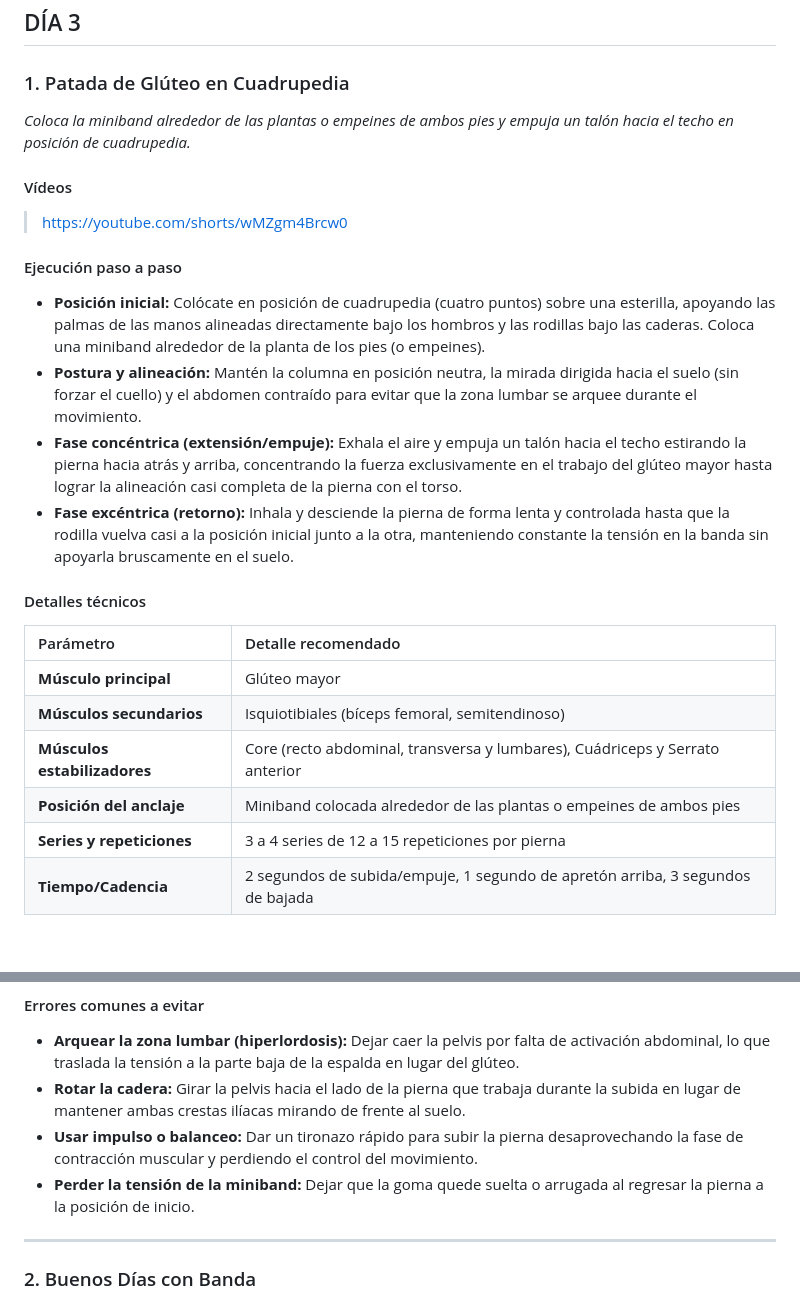
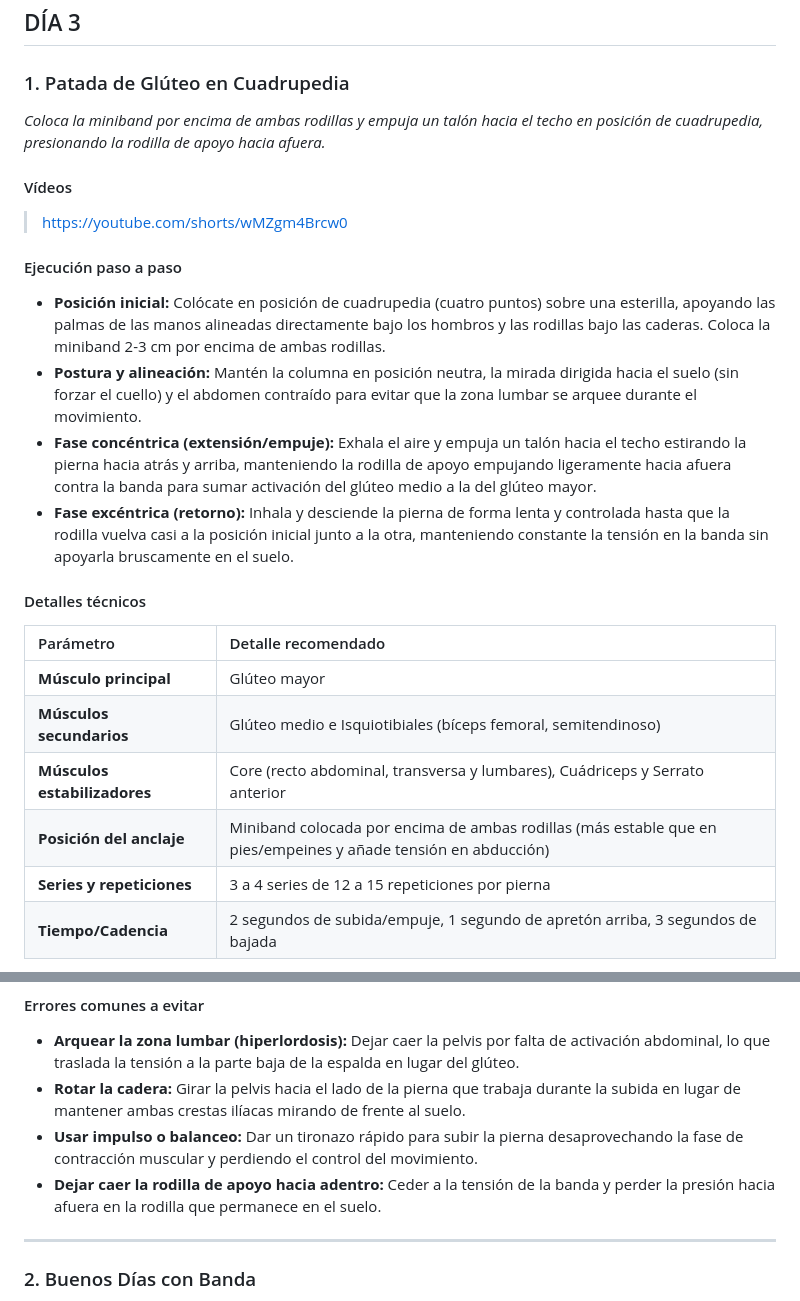
Before and after one commit to rafasb/Ejercicios-con-elasticos, a Markdown page: rutina_entrenamiento_bandas.md, 2 parts joined by grey strips. Rendered like a GitHub page; blank space fills up the shorter version.

Commit message:
Mejora ejercicio

```diff
--- a/rutina_entrenamiento_bandas.md
+++ b/rutina_entrenamiento_bandas.md
@@ -416,25 +416,25 @@
 ## DÍA 3
 
 ### 1. Patada de Glúteo en Cuadrupedia
-*Coloca la miniband alrededor de las plantas o empeines de ambos pies y empuja un talón hacia el techo en posición de cuadrupedia.*
+*Coloca la miniband por encima de ambas rodillas y empuja un talón hacia el techo en posición de cuadrupedia, presionando la rodilla de apoyo hacia afuera.*
 
 #### Vídeos
 
 >https://youtube.com/shorts/wMZgm4Brcw0
 
 #### Ejecución paso a paso
-- **Posición inicial:** Colócate en posición de cuadrupedia (cuatro puntos) sobre una esterilla, apoyando las palmas de las manos alineadas directamente bajo los hombros y las rodillas bajo las caderas. Coloca una miniband alrededor de la planta de los pies (o empeines).
+- **Posición inicial:** Colócate en posición de cuadrupedia (cuatro puntos) sobre una esterilla, apoyando las palmas de las manos alineadas directamente bajo los hombros y las rodillas bajo las caderas. Coloca la miniband 2-3 cm por encima de ambas rodillas.
 - **Postura y alineación:** Mantén la columna en posición neutra, la mirada dirigida hacia el suelo (sin forzar el cuello) y el abdomen contraído para evitar que la zona lumbar se arquee durante el movimiento.
-- **Fase concéntrica (extensión/empuje):** Exhala el aire y empuja un talón hacia el techo estirando la pierna hacia atrás y arriba, concentrando la fuerza exclusivamente en el trabajo del glúteo mayor hasta lograr la alineación casi completa de la pierna con el torso.
+- **Fase concéntrica (extensión/empuje):** Exhala el aire y empuja un talón hacia el techo estirando la pierna hacia atrás y arriba, manteniendo la rodilla de apoyo empujando ligeramente hacia afuera contra la banda para sumar activación del glúteo medio a la del glúteo mayor.
 - **Fase excéntrica (retorno):** Inhala y desciende la pierna de forma lenta y controlada hasta que la rodilla vuelva casi a la posición inicial junto a la otra, manteniendo constante la tensión en la banda sin apoyarla bruscamente en el suelo.
 
 #### Detalles técnicos
 | Parámetro | Detalle recomendado |
 | :--- | :--- |
 | **Músculo principal** | Glúteo mayor |
-| **Músculos secundarios** | Isquiotibiales (bíceps femoral, semitendinoso) |
+| **Músculos secundarios** | Glúteo medio e Isquiotibiales (bíceps femoral, semitendinoso) |
 | **Músculos estabilizadores** | Core (recto abdominal, transversa y lumbares), Cuádriceps y Serrato anterior |
-| **Posición del anclaje** | Miniband colocada alrededor de las plantas o empeines de ambos pies |
+| **Posición del anclaje** | Miniband colocada por encima de ambas rodillas (más estable que en pies/empeines y añade tensión en abducción) |
 | **Series y repeticiones** | 3 a 4 series de 12 a 15 repeticiones por pierna |
 | **Tiempo/Cadencia** | 2 segundos de subida/empuje, 1 segundo de apretón arriba, 3 segundos de bajada |
 
@@ -445,7 +445,7 @@
 - **Arquear la zona lumbar (hiperlordosis):** Dejar caer la pelvis por falta de activación abdominal, lo que traslada la tensión a la parte baja de la espalda en lugar del glúteo.
 - **Rotar la cadera:** Girar la pelvis hacia el lado de la pierna que trabaja durante la subida en lugar de mantener ambas crestas ilíacas mirando de frente al suelo.
 - **Usar impulso o balanceo:** Dar un tironazo rápido para subir la pierna desaprovechando la fase de contracción muscular y perdiendo el control del movimiento.
-- **Perder la tensión de la miniband:** Dejar que la goma quede suelta o arrugada al regresar la pierna a la posición de inicio.
+- **Dejar caer la rodilla de apoyo hacia adentro:** Ceder a la tensión de la banda y perder la presión hacia afuera en la rodilla que permanece en el suelo.
 
 ---
 
```
